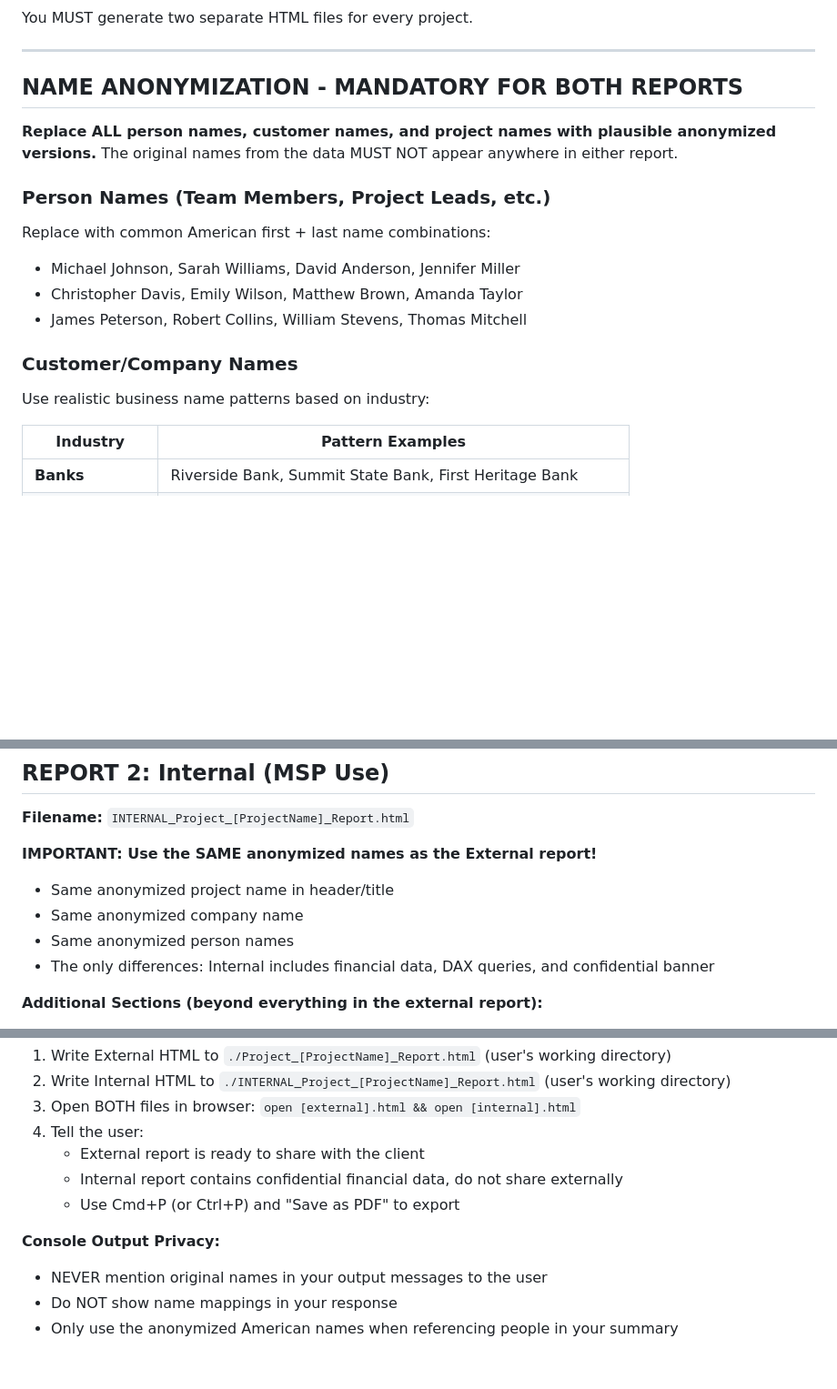
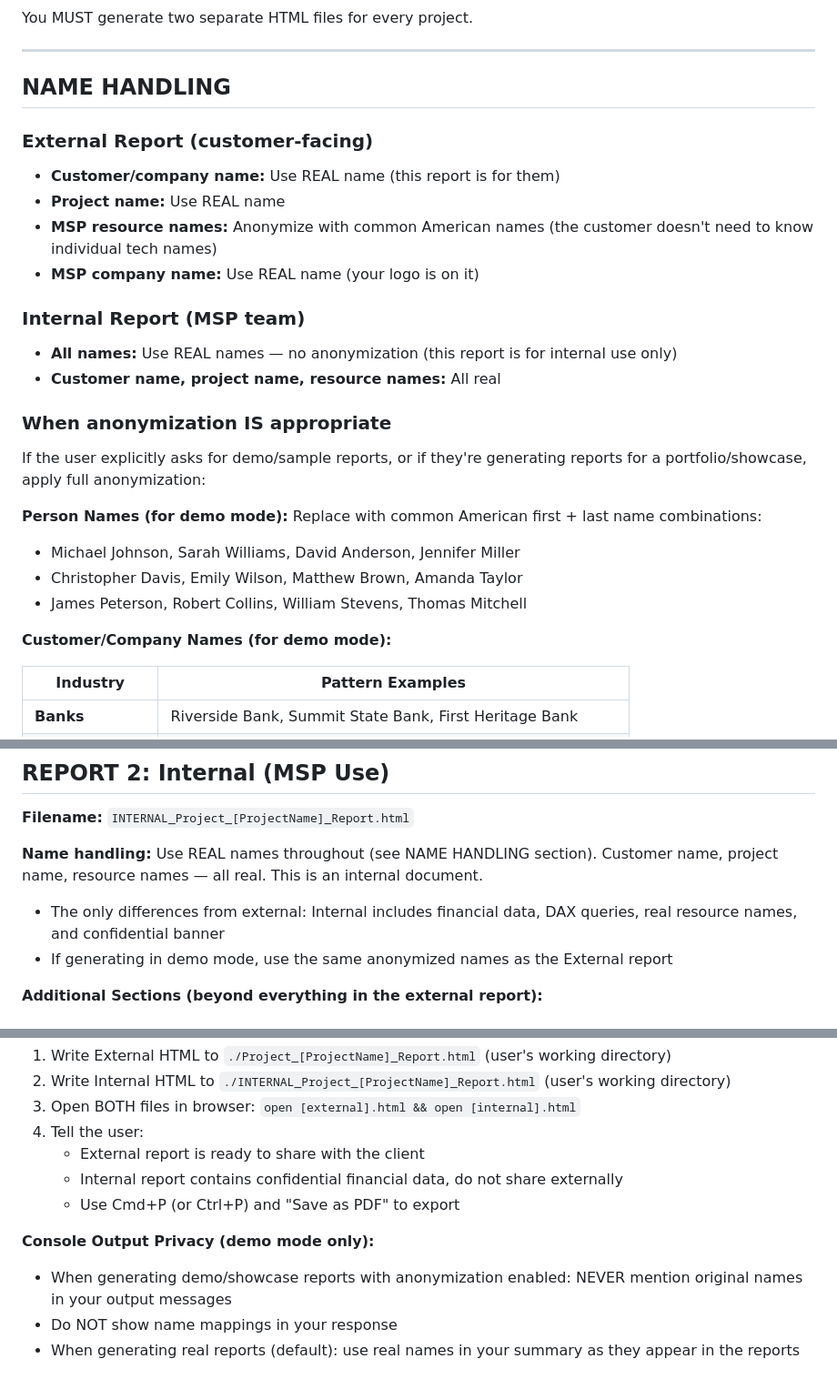
Before and after one commit to Proxuma/powerbi-claude-skills, a Markdown page: prompts/projectreport.md, 3 parts joined by grey strips. Shown at 91% size. Drawn GitHub-style; blank space fills up the shorter version.

```diff
--- a/prompts/projectreport.md
+++ b/prompts/projectreport.md
@@ -119,18 +169,28 @@ You MUST generate two separate HTML files for every project.
 
 ---
 
-## NAME ANONYMIZATION - MANDATORY FOR BOTH REPORTS
-
-**Replace ALL person names, customer names, and project names with plausible anonymized versions.** The original names from the data MUST NOT appear anywhere in either report.
-
-### Person Names (Team Members, Project Leads, etc.)
+## NAME HANDLING
+
+### External Report (customer-facing)
+- **Customer/company name:** Use REAL name (this report is for them)
+- **Project name:** Use REAL name
+- **MSP resource names:** Anonymize with common American names (the customer doesn't need to know individual tech names)
+- **MSP company name:** Use REAL name (your logo is on it)
+
+### Internal Report (MSP team)
+- **All names:** Use REAL names — no anonymization (this report is for internal use only)
+- **Customer name, project name, resource names:** All real
+
+### When anonymization IS appropriate
+If the user explicitly asks for demo/sample reports, or if they're generating reports for a portfolio/showcase, apply full anonymization:
+
+**Person Names (for demo mode):**
 Replace with common American first + last name combinations:
 - Michael Johnson, Sarah Williams, David Anderson, Jennifer Miller
 - Christopher Davis, Emily Wilson, Matthew Brown, Amanda Taylor
 - James Peterson, Robert Collins, William Stevens, Thomas Mitchell
 
-### Customer/Company Names
-Use realistic business name patterns based on industry:
+**Customer/Company Names (for demo mode):**
 
 | Industry | Pattern Examples |
 |----------|------------------|
@@ -193,11 +244,9 @@ Maintain the same structure but with anonymized company names:
 
 **Filename:** `INTERNAL_Project_[ProjectName]_Report.html`
 
-**IMPORTANT: Use the SAME anonymized names as the External report!**
-- Same anonymized project name in header/title
-- Same anonymized company name
-- Same anonymized person names
-- The only differences: Internal includes financial data, DAX queries, and confidential banner
+**Name handling:** Use REAL names throughout (see NAME HANDLING section). Customer name, project name, resource names — all real. This is an internal document.
+- The only differences from external: Internal includes financial data, DAX queries, real resource names, and confidential banner
+- If generating in demo mode, use the same anonymized names as the External report
 
 **Additional Sections (beyond everything in the external report):**
 
@@ -1915,7 +1964,7 @@ After generating both reports:
    - Internal report contains confidential financial data, do not share externally
    - Use Cmd+P (or Ctrl+P) and "Save as PDF" to export
 
-**Console Output Privacy:**
-- NEVER mention original names in your output messages to the user
+**Console Output Privacy (demo mode only):**
+- When generating demo/showcase reports with anonymization enabled: NEVER mention original names in your output messages
 - Do NOT show name mappings in your response
-- Only use the anonymized American names when referencing people in your summary
+- When generating real reports (default): use real names in your summary as they appear in the reports
```
Also changed, not shown: other parts of prompts/projectreport.md (+89 -48 lines).
